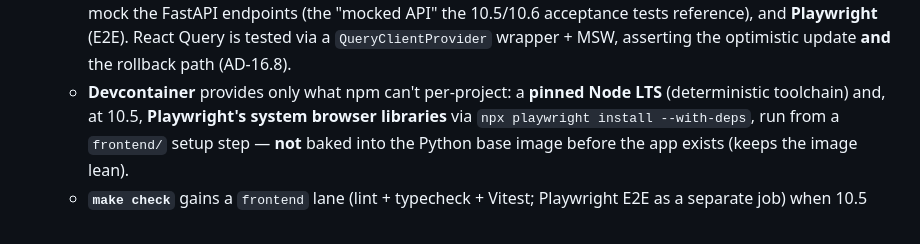
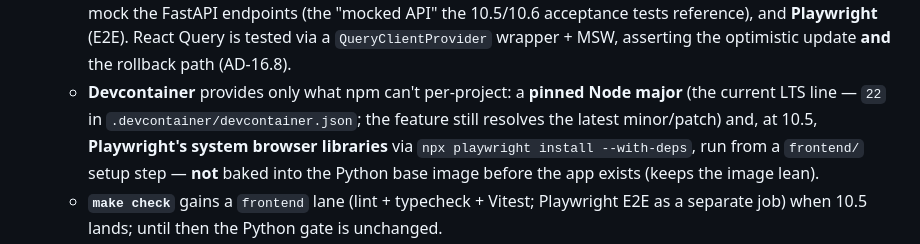
Before and after one commit to suchakra/career-engine, a Markdown page: docs/ARCHITECTURE.md, the part around the change. Rendered like a GitHub page.

Commit message:
docs(phase10): soften AD-16.9 Node-pin wording (major line, not exact)
Address second-round Copilot review on PR #62:
- ARCHITECTURE AD-16.9: the devcontainer pins the Node *major* (LTS line 22);
  the feature still resolves the latest minor/patch, so drop the
  "deterministic toolchain" overclaim and state the actual pinning behavior.

Docs wording only. make check green.

Co-Authored-By: Claude Opus 4.8 <noreply@anthropic.com>

```diff
--- a/docs/ARCHITECTURE.md
+++ b/docs/ARCHITECTURE.md
@@ -727,8 +727,9 @@ editor (9M) are React-shaped; a rich client earns its keep given that committed
     Worker)** to mock the FastAPI endpoints (the "mocked API" the 10.5/10.6 acceptance tests
     reference), and **Playwright** (E2E). React Query is tested via a `QueryClientProvider` wrapper +
     MSW, asserting the optimistic update **and** the rollback path (AD-16.8).
-  - **Devcontainer** provides only what npm can't per-project: a **pinned Node LTS** (deterministic
-    toolchain) and, at 10.5, **Playwright's system browser libraries** via
+  - **Devcontainer** provides only what npm can't per-project: a **pinned Node major** (the current
+    LTS line — `22` in `.devcontainer/devcontainer.json`; the feature still resolves the latest
+    minor/patch) and, at 10.5, **Playwright's system browser libraries** via
     `npx playwright install --with-deps`, run from a `frontend/` setup step — **not** baked into the
     Python base image before the app exists (keeps the image lean).
   - **`make check`** gains a `frontend` lane (lint + typecheck + Vitest; Playwright E2E as a separate
```
